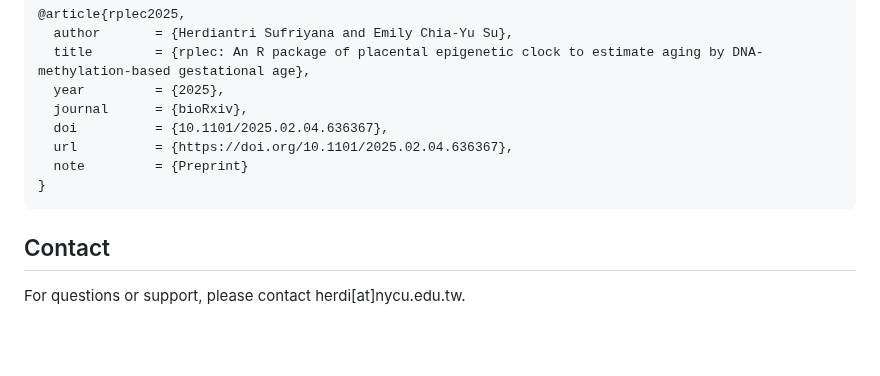
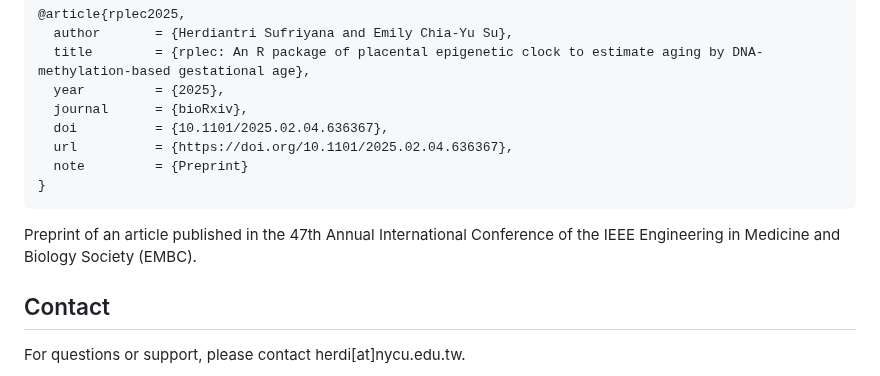
Before and after one commit to herdiantrisufriyana/rplec, a Markdown page: README.md, the part around the change. Rendered like a GitHub page; blank space fills up the shorter version.

Commit message:
Add acknowledgement to EMBC conference paper.

````diff
--- a/README.md
+++ b/README.md
@@ -87,6 +87,8 @@ If you use `rplec` in your research, please consider citing it:
 }
 ```
 
+Preprint of an article published in the 47th Annual International Conference of the IEEE Engineering in Medicine and Biology Society (EMBC).
+
 ## Contact
 
 For questions or support, please contact herdi[at]nycu.edu.tw.
````
